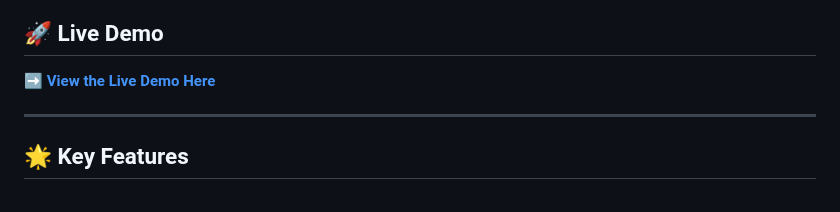
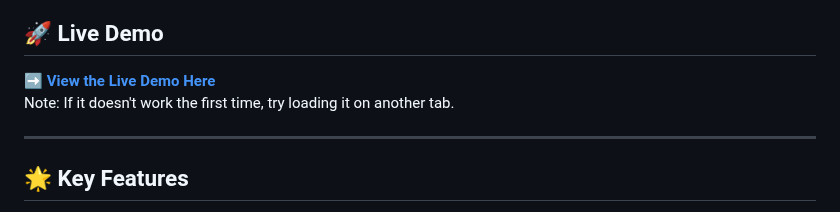
Before and after one commit to NavyaJa1n/stock-price-predictor, a Markdown page: README.md, the part around the change. GitHub-like rendering.

Commit message:
Update README with note on live demo loading
Added note about potential loading issues with the demo.

```diff
--- a/README.md
+++ b/README.md
@@ -9,6 +9,7 @@ This project fetches **real-time stock data**, runs it through a pre-trained ML
 ## 🚀 Live Demo
 
 ➡️ **[View the Live Demo Here](https://stock-price-predictor-qhi6.onrender.com)**
+Note: If it doesn't work the first time, try loading it on another tab.
 
 ---
 
```
